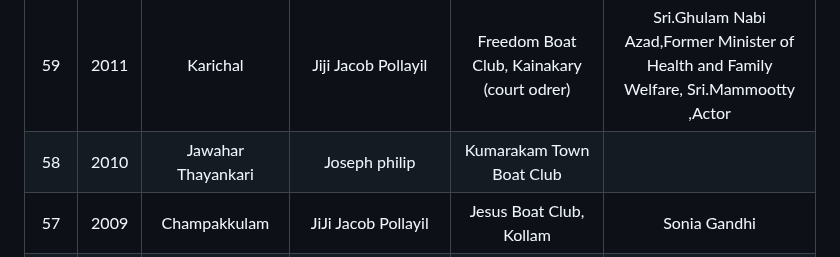
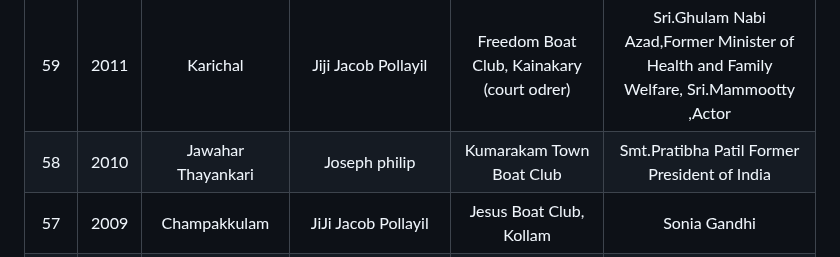
Before and after one commit to josephjosedev/NehruTrophyBoatRace, a Markdown page: README.md, the part around the change. Drawn GitHub-style.

```diff
--- a/README.md
+++ b/README.md
@@ -15,7 +15,7 @@
 | 61 | 2013 | Sri Ganeshan                | Arun Kumar                                     | St.Francis Boat Club,Harippad                |Sri.Chiranjeevi,Hon’ble Union Tourism Minister|
 | 60 | 2012 | Sri Ganeshan                | JiJi Jacob Pollayil                            | Freedom Boat Club, Kainakary                 |Smt.Meera Kumar,Former Speaker of the Lok Sabha
 | 59 | 2011 | Karichal                    | Jiji Jacob Pollayil                            | Freedom Boat Club, Kainakary   (court odrer)                    |Sri.Ghulam Nabi Azad,Former Minister of Health and Family Welfare, Sri.Mammootty ,Actor
-| 58 | 2010 | Jawahar Thayankari          | Joseph philip                                  | Kumarakam Town Boat Club                     |
+| 58 | 2010 | Jawahar Thayankari          | Joseph philip                                  | Kumarakam Town Boat Club                     |Smt.Pratibha Patil Former President of India
 | 57 | 2009 | Champakkulam                | JiJi Jacob Pollayil                            | Jesus Boat Club, Kollam                      |Sonia Gandhi|
 | 56 | 2008 | Karichal                    | JiJi Jacob Pollayil                            | Jesus Boat Club, Kollam                      |
 | 55 | 2007 | Payippad                    | Kunjumon Meluvallil                            | Kumarakam Town Boat Club                     |
```
